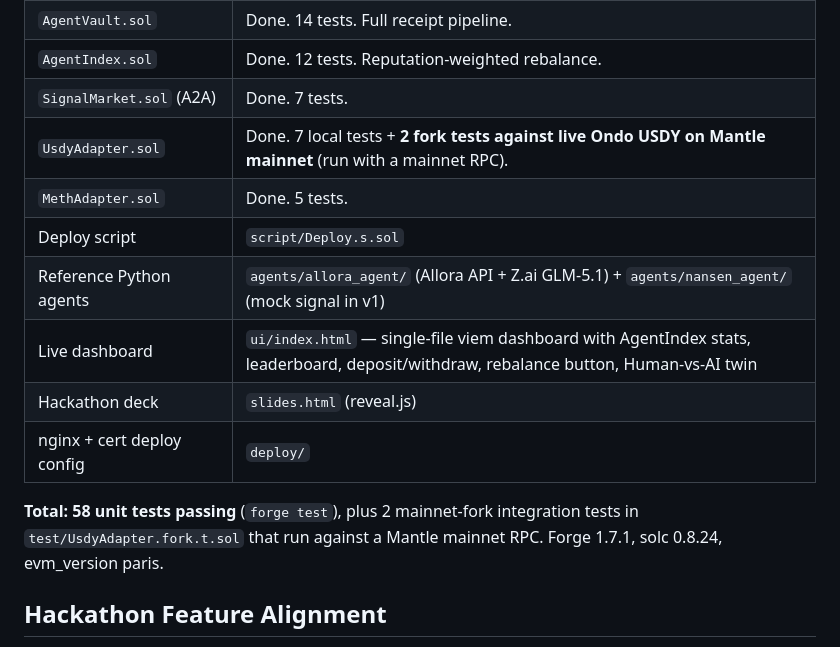
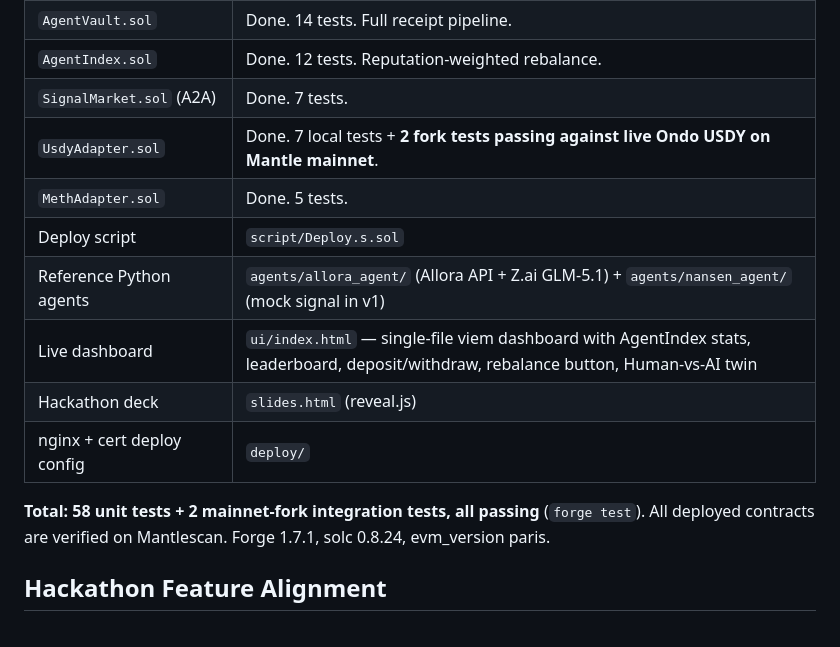
Before and after one commit to Ridwannurudeen/reef, a Markdown page: SUBMISSION.md, the part around one of its changes. Rendered like a GitHub page.

```diff
--- a/SUBMISSION.md
+++ b/SUBMISSION.md
@@ -76,7 +84,7 @@ AgentIndex
 | `AgentVault.sol` | Done. 14 tests. Full receipt pipeline. |
 | `AgentIndex.sol` | Done. 12 tests. Reputation-weighted rebalance. |
 | `SignalMarket.sol` (A2A) | Done. 7 tests. |
-| `UsdyAdapter.sol` | Done. 7 local tests + **2 fork tests against live Ondo USDY on Mantle mainnet** (run with a mainnet RPC). |
+| `UsdyAdapter.sol` | Done. 7 local tests + **2 fork tests passing against live Ondo USDY on Mantle mainnet**. |
 | `MethAdapter.sol` | Done. 5 tests. |
 | Deploy script | `script/Deploy.s.sol` |
 | Reference Python agents | `agents/allora_agent/` (Allora API + Z.ai GLM-5.1) + `agents/nansen_agent/` (mock signal in v1) |
@@ -84,7 +92,7 @@ AgentIndex
 | Hackathon deck | `slides.html` (reveal.js) |
 | nginx + cert deploy config | `deploy/` |
 
-**Total: 58 unit tests passing** (`forge test`), plus 2 mainnet-fork integration tests in `test/UsdyAdapter.fork.t.sol` that run against a Mantle mainnet RPC. Forge 1.7.1, solc 0.8.24, evm_version paris.
+**Total: 58 unit tests + 2 mainnet-fork integration tests, all passing** (`forge test`). All deployed contracts are verified on Mantlescan. Forge 1.7.1, solc 0.8.24, evm_version paris.
 
 ## Hackathon Feature Alignment
 
```
Also changed, not shown: other parts of SUBMISSION.md (+19 -10 lines), SUBMISSION-thread.md (added, +39 -0 lines).
